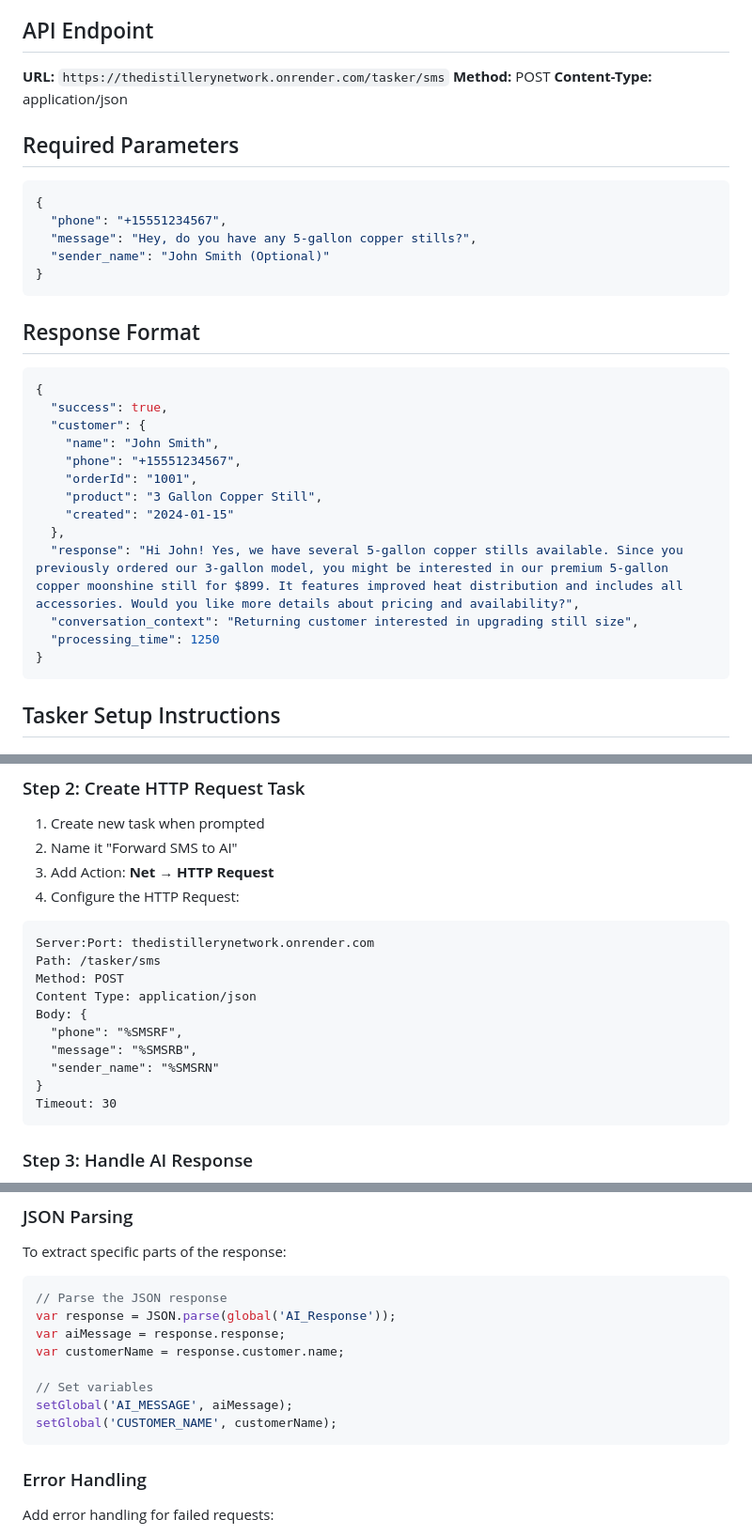
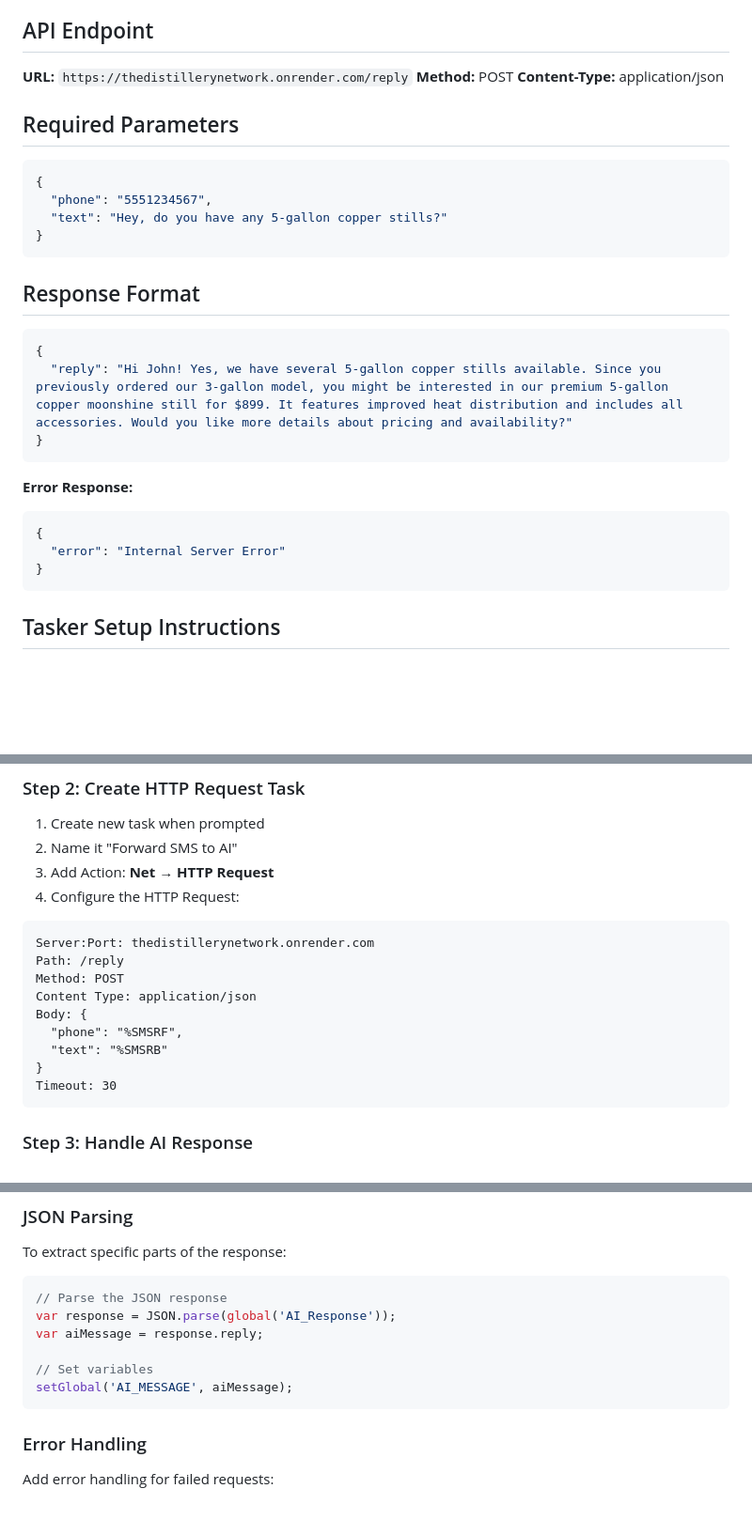
Before and after one commit to haneeshkapa/thedistillerynetwork, a Markdown page: TASKER_INTEGRATION_GUIDE.md, 3 parts joined by grey strips. Shown at 94% size. Drawn GitHub-style; blank space fills up the shorter version.

Commit message:
Update Tasker integration guide with correct API endpoints
- Updated API endpoint from /tasker/sms to /reply to match actual server
- Fixed parameter names: "message" -> "text", removed "sender_name"
- Updated response format to match actual {"reply": "..."} structure
- Corrected management dashboard URL to /admin
- Updated Tasker profile XML configuration
- Simplified JSON parsing for actual response structure

🤖 Generated with [Claude Code](https://claude.ai/code)

Co-Authored-By: Claude <noreply@anthropic.com>

````diff
--- a/TASKER_INTEGRATION_GUIDE.md
+++ b/TASKER_INTEGRATION_GUIDE.md
@@ -13,7 +13,7 @@ Your SMS bot will:
 
 ## API Endpoint
 
-**URL:** `https://thedistillerynetwork.onrender.com/tasker/sms`
+**URL:** `https://thedistillerynetwork.onrender.com/reply`
 **Method:** POST
 **Content-Type:** application/json
 
@@ -21,9 +21,8 @@ Your SMS bot will:
 
 ```json
 {
-  "phone": "+15551234567",
-  "message": "Hey, do you have any 5-gallon copper stills?",
-  "sender_name": "John Smith (Optional)"
+  "phone": "5551234567",
+  "text": "Hey, do you have any 5-gallon copper stills?"
 }
 ```
 
@@ -31,17 +30,14 @@ Your SMS bot will:
 
 ```json
 {
-  "success": true,
-  "customer": {
-    "name": "John Smith",
-    "phone": "+15551234567",
-    "orderId": "1001",
-    "product": "3 Gallon Copper Still",
-    "created": "2024-01-15"
-  },
-  "response": "Hi John! Yes, we have several 5-gallon copper stills available. Since you previously ordered our 3-gallon model, you might be interested in our premium 5-gallon copper moonshine still for $899. It features improved heat distribution and includes all accessories. Would you like more details about pricing and availability?",
-  "conversation_context": "Returning customer interested in upgrading still size",
-  "processing_time": 1250
+  "reply": "Hi John! Yes, we have several 5-gallon copper stills available. Since you previously ordered our 3-gallon model, you might be interested in our premium 5-gallon copper moonshine still for $899. It features improved heat distribution and includes all accessories. Would you like more details about pricing and availability?"
+}
+```
+
+**Error Response:**
+```json
+{
+  "error": "Internal Server Error"
 }
 ```
 
@@ -65,13 +61,12 @@ Your SMS bot will:
 
 ```
 Server:Port: thedistillerynetwork.onrender.com
-Path: /tasker/sms
+Path: /reply
 Method: POST
 Content Type: application/json
 Body: {
   "phone": "%SMSRF",
-  "message": "%SMSRB",
-  "sender_name": "%SMSRN"
+  "text": "%SMSRB"
 }
 Timeout: 30
 ```
@@ -111,12 +106,10 @@ To extract specific parts of the response:
 ```javascript
 // Parse the JSON response
 var response = JSON.parse(global('AI_Response'));
-var aiMessage = response.response;
-var customerName = response.customer.name;
+var aiMessage = response.reply;
 
 // Set variables
 setGlobal('AI_MESSAGE', aiMessage);
-setGlobal('CUSTOMER_NAME', customerName);
 ```
 
 ### Error Handling
````
Also changed, not shown: other parts of TASKER_INTEGRATION_GUIDE.md (+3 -3 lines).
